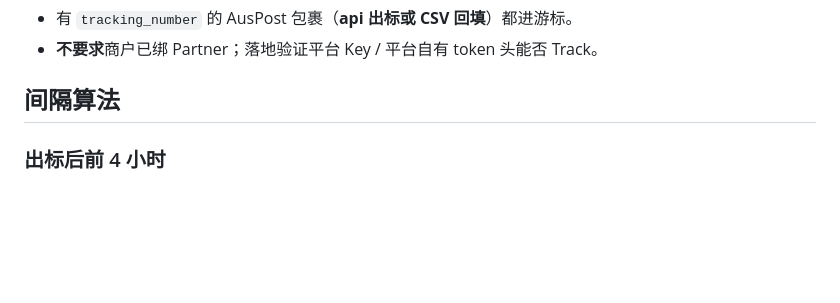
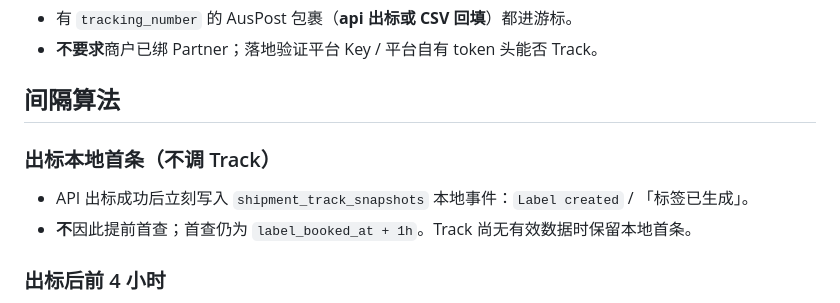
Before and after one commit to lancety/xituan_agent, a Markdown page: devGuide/delivery/auspost-mpb-track-poll-design.md, the part around the change. Drawn GitHub-style; blank space fills up the shorter version.

Commit message:
docs(delivery): note local label-created track seed on book

```diff
--- a/devGuide/delivery/auspost-mpb-track-poll-design.md
+++ b/devGuide/delivery/auspost-mpb-track-poll-design.md
@@ -26,6 +26,11 @@ Last updated: 2026-11-10 (impl in progress: cron+tick+push+read APIs+CMS/Site/Cu
 - **不要求**商户已绑 Partner；落地验证平台 Key / 平台自有 token 头能否 Track。
 
 ## 间隔算法
+
+### 出标本地首条（不调 Track）
+
+- API 出标成功后立刻写入 `shipment_track_snapshots` 本地事件：`Label created` / 「标签已生成」。
+- **不**因此提前首查；首查仍为 `label_booked_at + 1h`。Track 尚无有效数据时保留本地首条。
 
 ### 出标后前 4 小时
 
```
